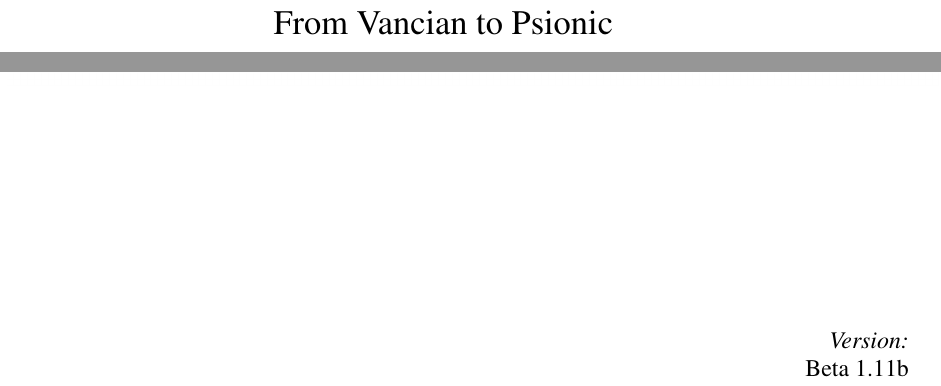
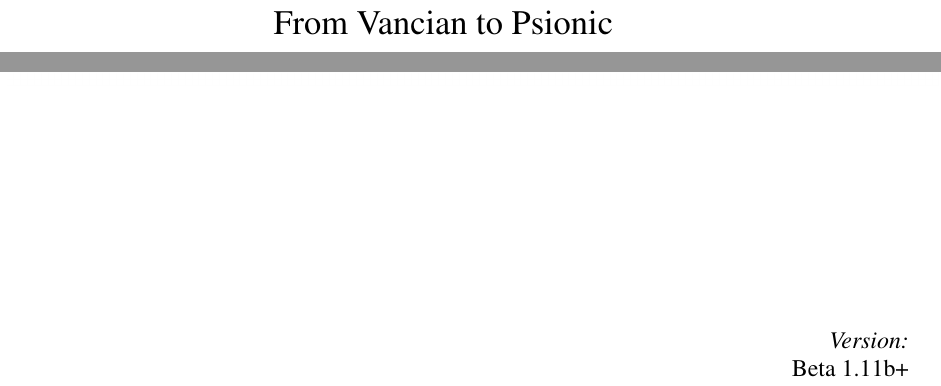
Before and after one commit to Ernir/VancianToPsionics, a LaTeX document (ArcaneToPsionics.tex): two parts of page 1 of 328, joined at a grey line, cut so that both start at the same text. Compiled offline with pdfLaTeX.

Commit message:
Version number updated

```diff
--- a/ArcaneToPsionics.tex
+++ b/ArcaneToPsionics.tex
@@ -55,7 +55,7 @@
 \vfill
 \begin{flushright} \large
 \emph{Version:} \\
-Beta 1.11b
+Beta 1.11b+
 \end{flushright}
 \end{titlepage}
 \section{Table of Contents}
```
